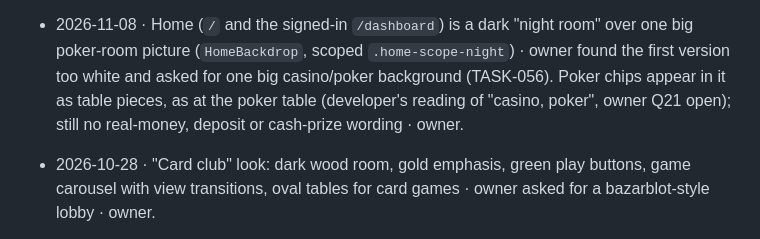
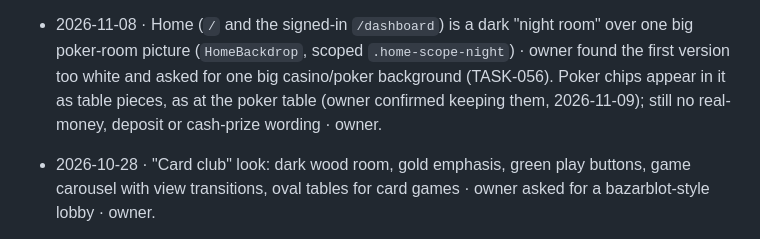
Before and after one commit to gevorgyanhrak/gaming, a Markdown page: docs/team/DECISIONS.md, the part around the change. Drawn GitHub-style.

```diff
--- a/docs/team/DECISIONS.md
+++ b/docs/team/DECISIONS.md
@@ -77,7 +77,7 @@ Newest first. Format: date · decision · why · who.
   frame, with a "Move: White/Black" heading · matches the reference the owner gave · owner.
 - 2026-11-08 · Home (`/` and the signed-in `/dashboard`) is a dark "night room" over one big poker-room picture (`HomeBackdrop`, scoped
   `.home-scope-night`) · owner found the first version too white and asked for one big casino/poker background (TASK-056). Poker chips
-  appear in it as table pieces, as at the poker table (developer's reading of "casino, poker", owner Q21 open); still no real-money,
+  appear in it as table pieces, as at the poker table (owner confirmed keeping them, 2026-11-09); still no real-money,
   deposit or cash-prize wording · owner.
 - 2026-10-28 · "Card club" look: dark wood room, gold emphasis, green play buttons, game carousel with
   view transitions, oval tables for card games · owner asked for a bazarblot-style lobby · owner.
```
Also changed, not shown: docs/team/PROGRESS.md (+10 -6 lines).
